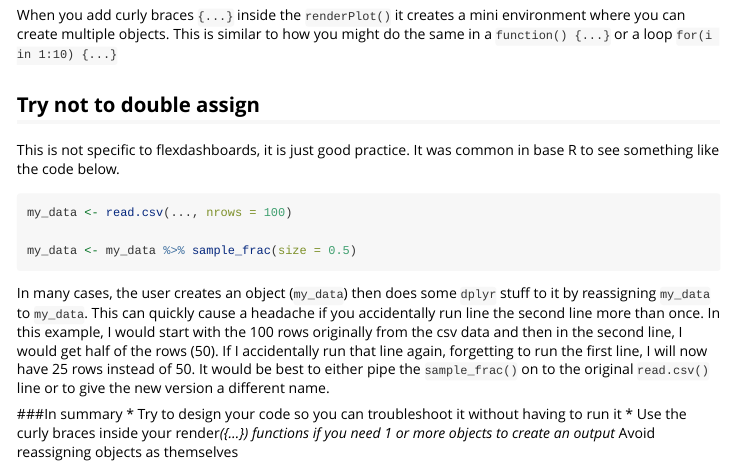
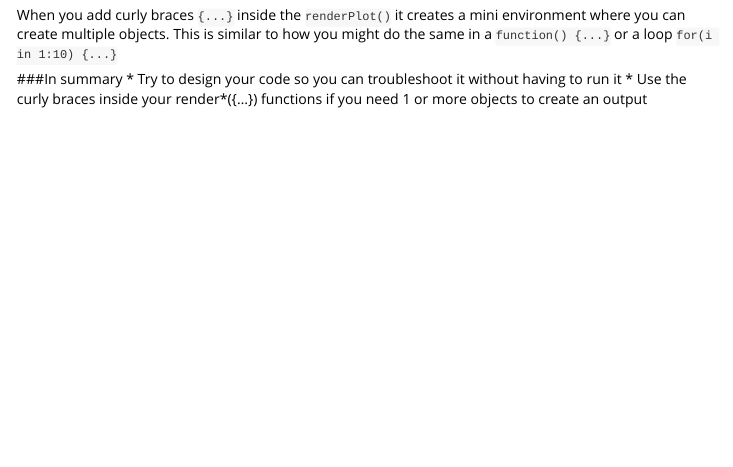
Before and after one commit to rjake/shinysim, an R Markdown document (vignettes/tips-and-tricks.Rmd): the page in a window 1100 px wide, from 1500 px down. Rendered offline with R 4.5, knitr and Pandoc, with nearby package versions.

Commit message:
Remove double assignment section
not specific to flexdashboards

````diff
--- a/vignettes/tips-and-tricks.Rmd
+++ b/vignettes/tips-and-tricks.Rmd
@@ -84,19 +84,7 @@ renderPlot({
 
 When you add curly braces `{...}` inside the `renderPlot()` it creates a mini environment where you can create multiple objects. This is similar to how you might do the same in a `function() {...}` or a loop `for(i in 1:10) {...}`
 
-## Try not to double assign
-
-This is not specific to flexdashboards, it is just good practice. It was common in base R to see something like the code below.
-```{r}
-my_data <- read.csv(..., nrows = 100)
-
-my_data <- my_data %>% sample_frac(size = 0.5)
-```
-
-In many cases, the user creates an object (`my_data`) then does some `dplyr` stuff to it by reassigning `my_data` to `my_data`. This can quickly cause a headache if you accidentally run line the second line more than once. In this example, I would start with the 100 rows originally from the csv data and then in the second line, I would get half of the rows (50). If I accidentally run that line again, forgetting to run the first line, I will now have 25 rows instead of 50. It would be best to either pipe the `sample_frac()` on to the original `read.csv()` line or to give the new version a different name.
-
 
 ###In summary
 * Try to design your code so you can troubleshoot it without having to run it
 * Use the curly braces inside your render*({...}) functions if you need 1 or more objects to create an output
-* Avoid reassigning objects as themselves
````
